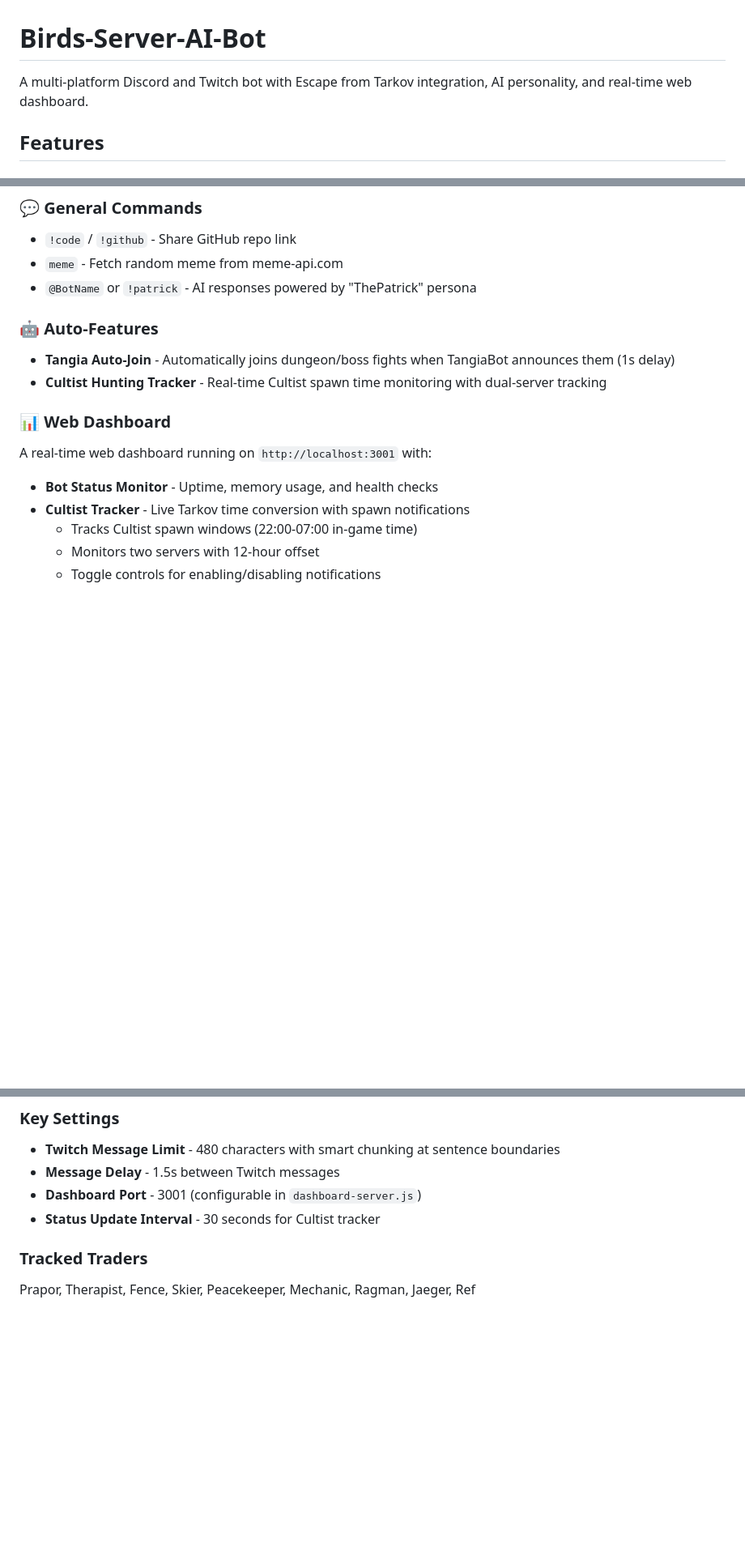
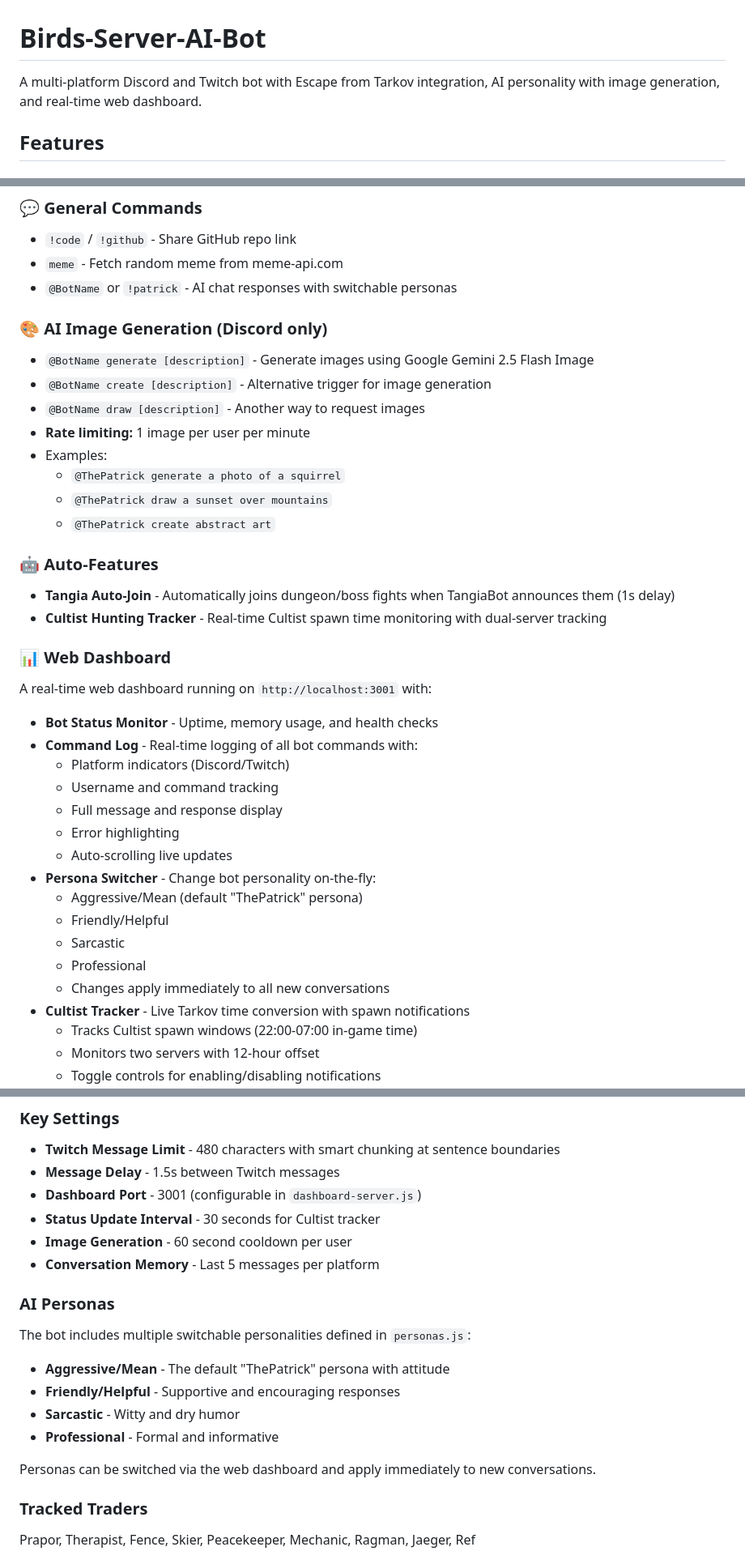
Before and after one commit to BirdTruther/Birds-Server-AI-Bot, a Markdown page: README.md, 3 parts joined by grey strips. Shown at 81% size. GitHub-like rendering; blank space fills up the shorter version.

```diff
--- a/README.md
+++ b/README.md
@@ -1,6 +1,6 @@
 # Birds-Server-AI-Bot
 
-A multi-platform Discord and Twitch bot with Escape from Tarkov integration, AI personality, and real-time web dashboard.
+A multi-platform Discord and Twitch bot with Escape from Tarkov integration, AI personality with image generation, and real-time web dashboard.
 
 ## Features
 
@@ -16,7 +16,18 @@ A multi-platform Discord and Twitch bot with Escape from Tarkov integration, AI
 
 - `!code` / `!github` - Share GitHub repo link
 - `meme` - Fetch random meme from meme-api.com
-- `@BotName` or `!patrick` - AI responses powered by "ThePatrick" persona
+- `@BotName` or `!patrick` - AI chat responses with switchable personas
+
+### 🎨 AI Image Generation (Discord only)
+
+- `@BotName generate [description]` - Generate images using Google Gemini 2.5 Flash Image
+- `@BotName create [description]` - Alternative trigger for image generation
+- `@BotName draw [description]` - Another way to request images
+- **Rate limiting:** 1 image per user per minute
+- Examples:
+  - `@ThePatrick generate a photo of a squirrel`
+  - `@ThePatrick draw a sunset over mountains`
+  - `@ThePatrick create abstract art`
 
 ### 🤖 Auto-Features
 
@@ -28,6 +39,18 @@ A multi-platform Discord and Twitch bot with Escape from Tarkov integration, AI
 A real-time web dashboard running on `http://localhost:3001` with:
 
 - **Bot Status Monitor** - Uptime, memory usage, and health checks
+- **Command Log** - Real-time logging of all bot commands with:
+  - Platform indicators (Discord/Twitch)
+  - Username and command tracking
+  - Full message and response display
+  - Error highlighting
+  - Auto-scrolling live updates
+- **Persona Switcher** - Change bot personality on-the-fly:
+  - Aggressive/Mean (default "ThePatrick" persona)
+  - Friendly/Helpful
+  - Sarcastic
+  - Professional
+  - Changes apply immediately to all new conversations
 - **Cultist Tracker** - Live Tarkov time conversion with spawn notifications
   - Tracks Cultist spawn windows (22:00-07:00 in-game time)
   - Monitors two servers with 12-hour offset
@@ -113,6 +144,18 @@ A real-time web dashboard running on `http://localhost:3001` with:
 - **Message Delay** - 1.5s between Twitch messages
 - **Dashboard Port** - 3001 (configurable in `dashboard-server.js`)
 - **Status Update Interval** - 30 seconds for Cultist tracker
+- **Image Generation** - 60 second cooldown per user
+- **Conversation Memory** - Last 5 messages per platform
+
+### AI Personas
+
+The bot includes multiple switchable personalities defined in `personas.js`:
+- **Aggressive/Mean** - The default "ThePatrick" persona with attitude
+- **Friendly/Helpful** - Supportive and encouraging responses
+- **Sarcastic** - Witty and dry humor
+- **Professional** - Formal and informative
+
+Personas can be switched via the web dashboard and apply immediately to new conversations.
 
 ### Tracked Traders
 Prapor, Therapist, Fence, Skier, Peacekeeper, Mechanic, Ragman, Jaeger, Ref
```
Also changed, not shown: other parts of README.md (+48 -7 lines).
